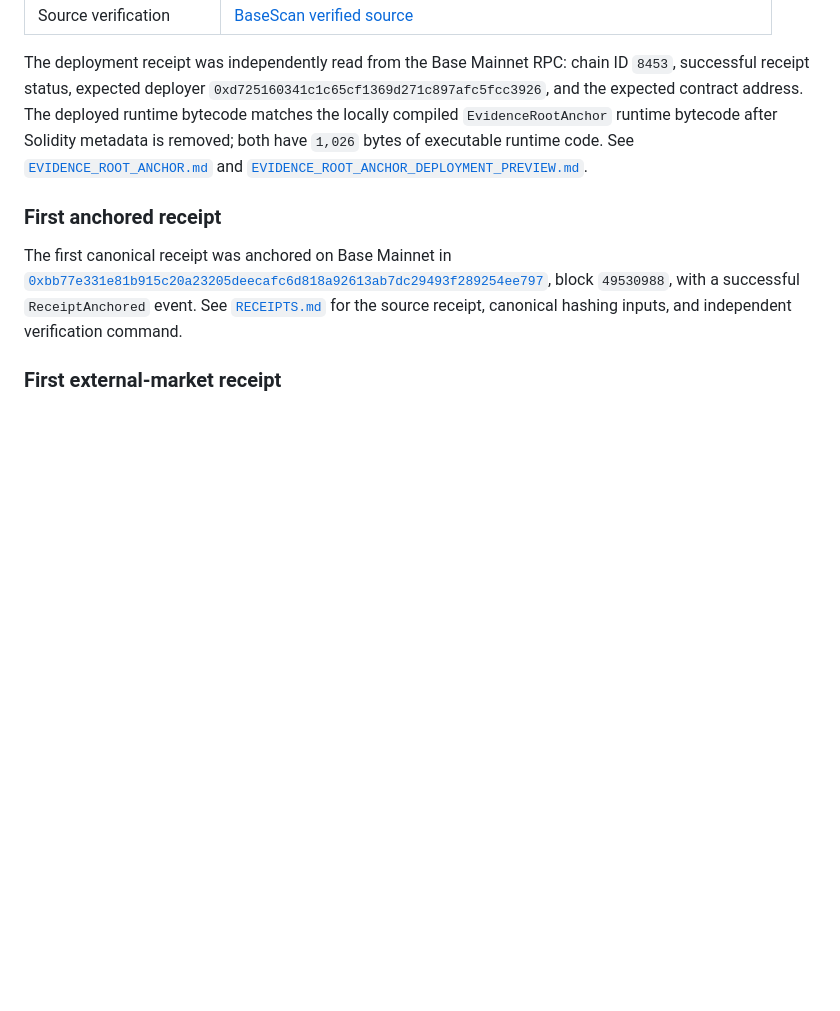
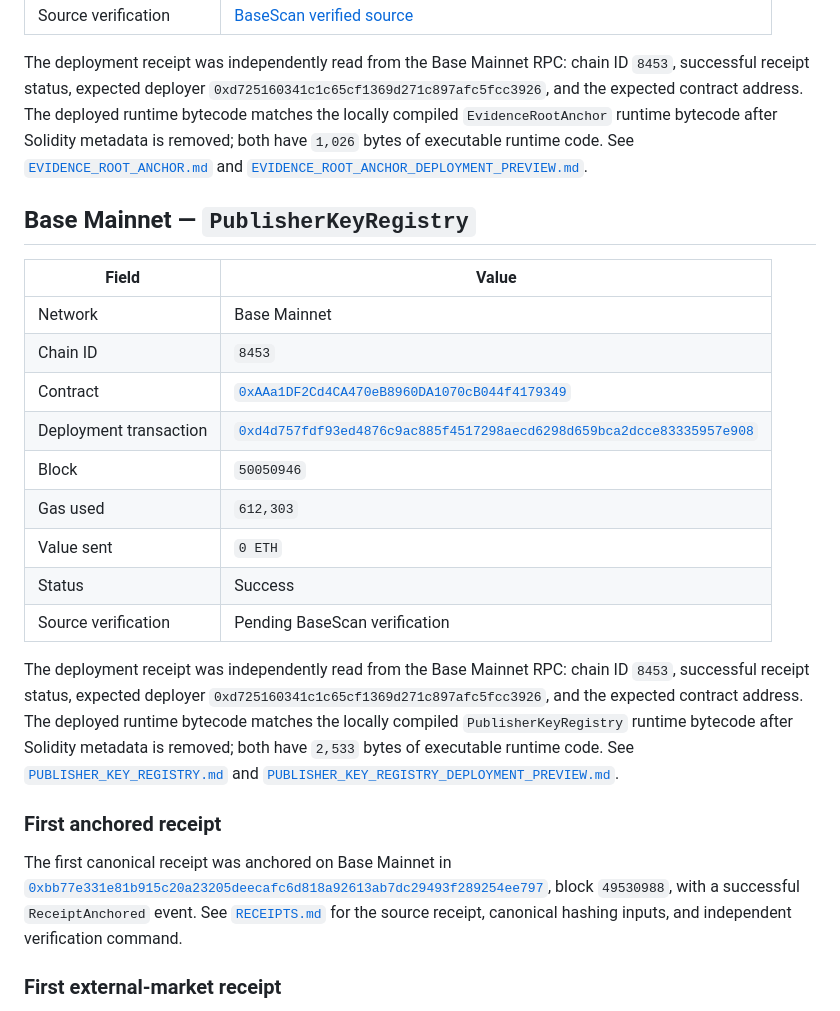
Before and after one commit to Scarpo-gh/bookguard, a Markdown page: docs/DEPLOYMENTS.md, the part around the change. Drawn GitHub-style; blank space fills up the shorter version.

Commit message:
docs: record publisher key deployment

```diff
--- a/docs/DEPLOYMENTS.md
+++ b/docs/DEPLOYMENTS.md
@@ -48,6 +48,22 @@ The deployment receipt was independently read from the Base Mainnet RPC: chain I
 
 The deployment receipt was independently read from the Base Mainnet RPC: chain ID `8453`, successful receipt status, expected deployer `0xd725160341c1c65cf1369d271c897afc5fcc3926`, and the expected contract address. The deployed runtime bytecode matches the locally compiled `EvidenceRootAnchor` runtime bytecode after Solidity metadata is removed; both have `1,026` bytes of executable runtime code. See [`EVIDENCE_ROOT_ANCHOR.md`](EVIDENCE_ROOT_ANCHOR.md) and [`EVIDENCE_ROOT_ANCHOR_DEPLOYMENT_PREVIEW.md`](EVIDENCE_ROOT_ANCHOR_DEPLOYMENT_PREVIEW.md).
 
+## Base Mainnet — `PublisherKeyRegistry`
+
+| Field | Value |
+| --- | --- |
+| Network | Base Mainnet |
+| Chain ID | `8453` |
+| Contract | [`0xAAa1DF2Cd4CA470eB8960DA1070cB044f4179349`](https://basescan.org/address/0xAAa1DF2Cd4CA470eB8960DA1070cB044f4179349) |
+| Deployment transaction | [`0xd4d757fdf93ed4876c9ac885f4517298aecd6298d659bca2dcce83335957e908`](https://basescan.org/tx/0xd4d757fdf93ed4876c9ac885f4517298aecd6298d659bca2dcce83335957e908) |
+| Block | `50050946` |
+| Gas used | `612,303` |
+| Value sent | `0 ETH` |
+| Status | Success |
+| Source verification | Pending BaseScan verification |
+
+The deployment receipt was independently read from the Base Mainnet RPC: chain ID `8453`, successful receipt status, expected deployer `0xd725160341c1c65cf1369d271c897afc5fcc3926`, and the expected contract address. The deployed runtime bytecode matches the locally compiled `PublisherKeyRegistry` runtime bytecode after Solidity metadata is removed; both have `2,533` bytes of executable runtime code. See [`PUBLISHER_KEY_REGISTRY.md`](PUBLISHER_KEY_REGISTRY.md) and [`PUBLISHER_KEY_REGISTRY_DEPLOYMENT_PREVIEW.md`](PUBLISHER_KEY_REGISTRY_DEPLOYMENT_PREVIEW.md).
+
 ### First anchored receipt
 
 The first canonical receipt was anchored on Base Mainnet in [`0xbb77e331e81b915c20a23205deecafc6d818a92613ab7dc29493f289254ee797`](https://basescan.org/tx/0xbb77e331e81b915c20a23205deecafc6d818a92613ab7dc29493f289254ee797), block `49530988`, with a successful `ReceiptAnchored` event. See [`RECEIPTS.md`](RECEIPTS.md) for the source receipt, canonical hashing inputs, and independent verification command.
```
Also changed, not shown: docs/PUBLISHER_KEY_REGISTRY.md (+2 -2 lines).
